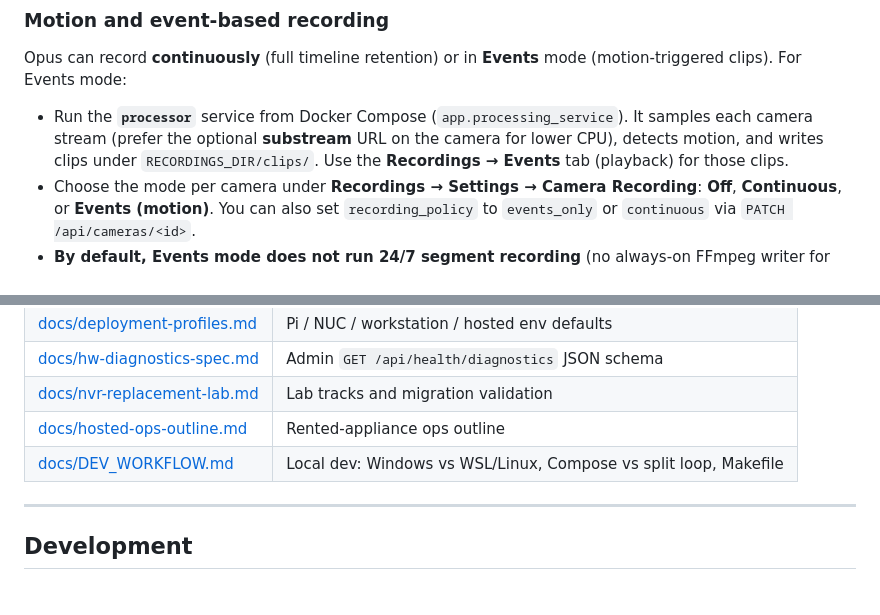
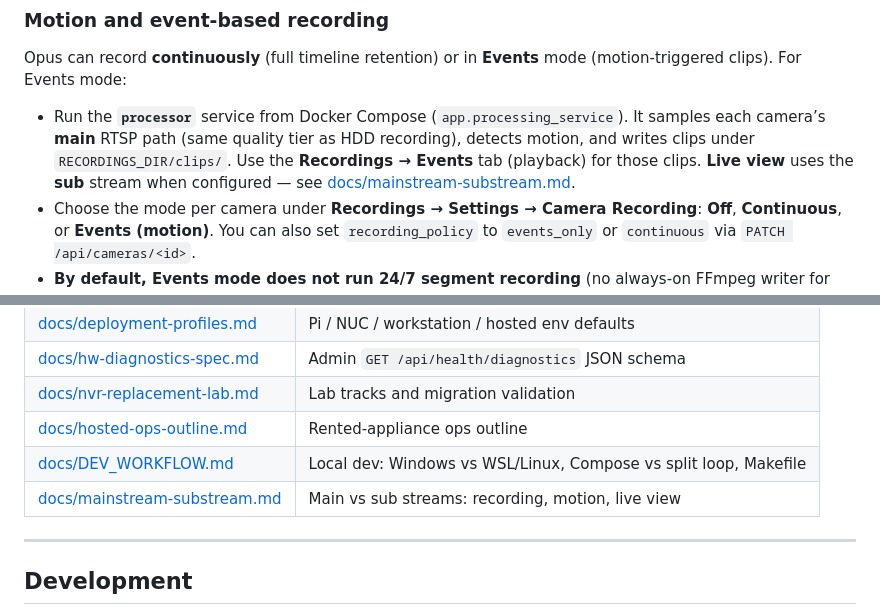
Before and after one commit to elirtf/opus, a Markdown page: README.md, 2 parts joined by grey strips. Rendered like a GitHub page.

Commit message:
motion bullet updated so the processor is described as sampling the main RTSP path (not sub), with a link to that doc; documentation table includes the new file. After deploy/ref

```diff
--- a/README.md
+++ b/README.md
@@ -104,7 +104,7 @@ IP Camera (RTSP)
 
 Opus can record **continuously** (full timeline retention) or in **Events** mode (motion-triggered clips). For Events mode:
 
-- Run the **`processor`** service from Docker Compose (`app.processing_service`). It samples each camera stream (prefer the optional **substream** URL on the camera for lower CPU), detects motion, and writes clips under `RECORDINGS_DIR/clips/`. Use the **Recordings → Events** tab (playback) for those clips.
+- Run the **`processor`** service from Docker Compose (`app.processing_service`). It samples each camera’s **main** RTSP path (same quality tier as HDD recording), detects motion, and writes clips under `RECORDINGS_DIR/clips/`. Use the **Recordings → Events** tab (playback) for those clips. **Live view** uses the **sub** stream when configured — see [docs/mainstream-substream.md](docs/mainstream-substream.md).
 - Choose the mode per camera under **Recordings → Settings → Camera Recording**: **Off**, **Continuous**, or **Events (motion)**. You can also set `recording_policy` to `events_only` or `continuous` via `PATCH /api/cameras/<id>`.
 - **By default, Events mode does not run 24/7 segment recording** (no always-on FFmpeg writer for those cameras), so the **Playback** timeline stays empty for them — footage lives under **Events** as motion clips. Opus does **not** read camera/NVR “motion only” flags; it decides motion in software using the processor. If you want a **rolling segment buffer** on disk for pre-roll (like a traditional NVR), set **`EVENTS_ONLY_RECORD_SEGMENTS=1`** (or `true` / `yes` / `on`) on the **`recorder`** service — any other value leaves Events as **clip-only** (see [docker-compose.yml](docker-compose.yml) and [docs/hardware-sizing.md](docs/hardware-sizing.md)).
 - Tune behavior with environment variables on the `processor` (and shared retention settings): see [docs/hardware-sizing.md](docs/hardware-sizing.md) for `PROCESSING_POLL_SECONDS`, `CLIP_SECONDS`, `MOTION_COOLDOWN_SECONDS`, `EVENTS_ONLY_BUFFER_HOURS`, `CLIP_RETENTION_DAYS`, and related notes.
@@ -124,6 +124,7 @@ Opus can record **continuously** (full timeline retention) or in **Events** mode
 | [docs/nvr-replacement-lab.md](docs/nvr-replacement-lab.md) | Lab tracks and migration validation |
 | [docs/hosted-ops-outline.md](docs/hosted-ops-outline.md) | Rented-appliance ops outline |
 | [docs/DEV_WORKFLOW.md](docs/DEV_WORKFLOW.md) | Local dev: Windows vs WSL/Linux, Compose vs split loop, Makefile |
+| [docs/mainstream-substream.md](docs/mainstream-substream.md) | Main vs sub streams: recording, motion, live view |
 
 ---
 
```
